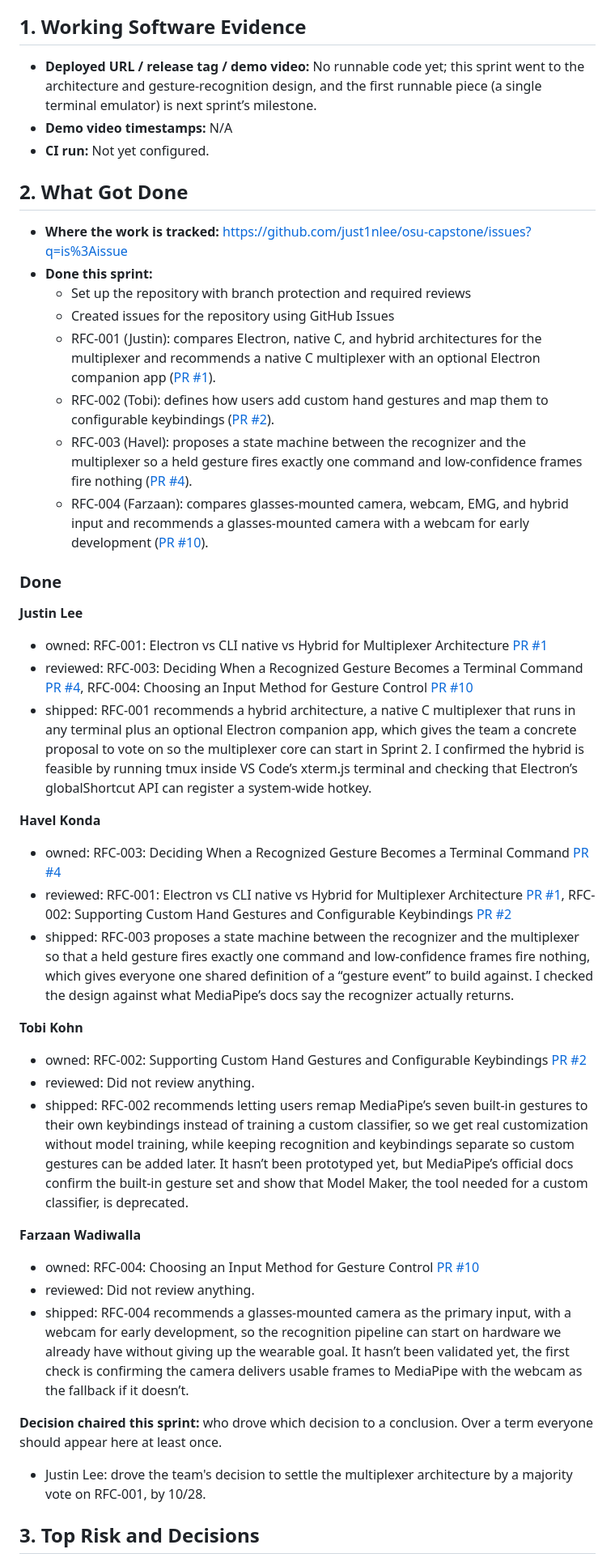
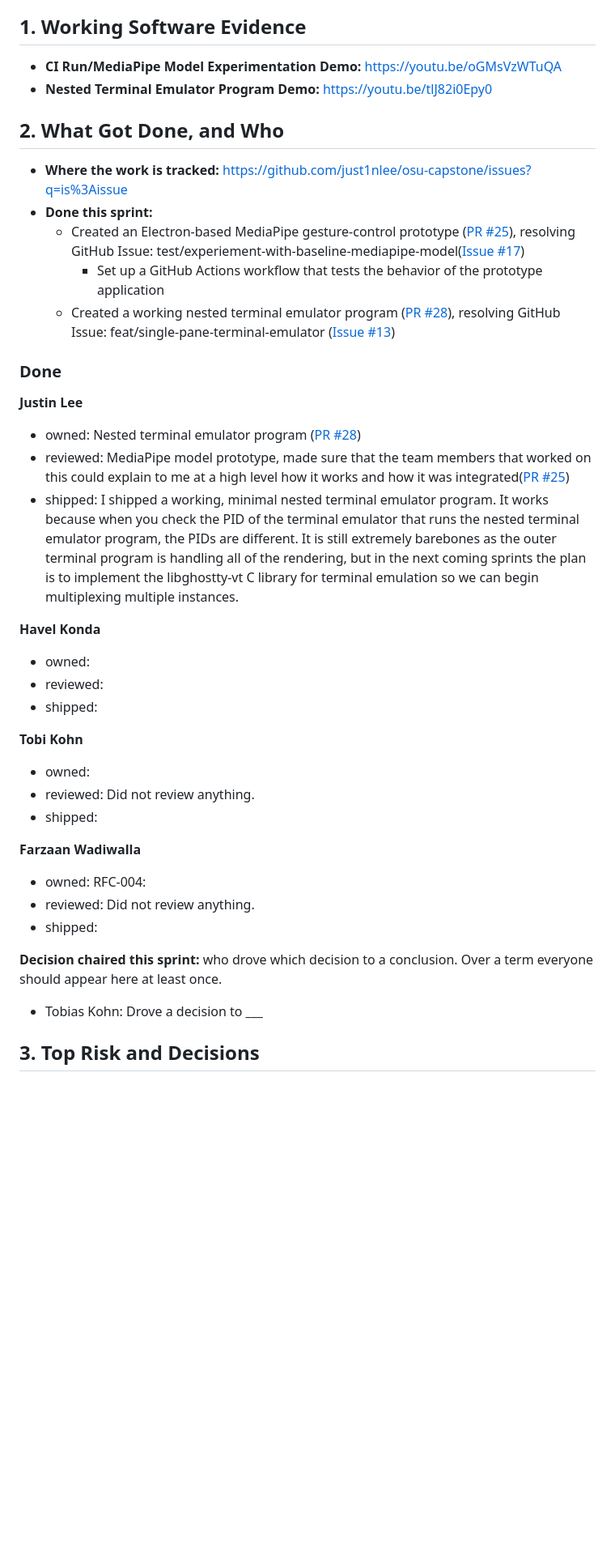
Before and after one commit to just1nlee/osu-capstone, a Markdown page: docs/assignments/sprint-notes-2.md, the part around one of its changes. Shown at 81% size. GitHub-like rendering; blank space fills up the shorter version.

Commit message:
feat: add personal contribution to sprint-2-notes.md
Signed-off-by: Justin Lee <leejustincs@gmail.com>

```diff
--- a/docs/assignments/sprint-notes-2.md
+++ b/docs/assignments/sprint-notes-2.md
@@ -11,50 +11,46 @@
 
 ## 1. Working Software Evidence
 
-- **Deployed URL / release tag / demo video:** No runnable code yet; this sprint went to the architecture and gesture-recognition design, and the first runnable piece (a single terminal emulator) is next sprint’s milestone.
-- **Demo video timestamps:** N/A
-- **CI run:** Not yet configured.
+- **CI Run/MediaPipe Model Experimentation Demo:** https://youtu.be/oGMsVzWTuQA
+- **Nested Terminal Emulator Program Demo:** https://youtu.be/tlJ82i0Epy0
 
-## 2. What Got Done
+## 2. What Got Done, and Who
 
 - **Where the work is tracked:** https://github.com/just1nlee/osu-capstone/issues?q=is%3Aissue
 - **Done this sprint:**
-  - Set up the repository with branch protection and required reviews
-  - Created issues for the repository using GitHub Issues
-  - RFC-001 (Justin): compares Electron, native C, and hybrid architectures for the multiplexer and recommends a native C multiplexer with an optional Electron companion app ([PR #1](https://github.com/just1nlee/osu-capstone/pull/1)).
-  - RFC-002 (Tobi): defines how users add custom hand gestures and map them to configurable keybindings ([PR #2](https://github.com/just1nlee/osu-capstone/pull/2)).
-  - RFC-003 (Havel): proposes a state machine between the recognizer and the multiplexer so a held gesture fires exactly one command and low-confidence frames fire nothing ([PR #4](https://github.com/just1nlee/osu-capstone/pull/4)).
-  - RFC-004 (Farzaan): compares glasses-mounted camera, webcam, EMG, and hybrid input and recommends a glasses-mounted camera with a webcam for early development ([PR #10](https://github.com/just1nlee/osu-capstone/pull/10)).
+  - Created an Electron-based MediaPipe gesture-control prototype ([PR #25](https://github.com/just1nlee/osu-capstone/pull/25)), resolving GitHub Issue: test/experiement-with-baseline-mediapipe-model([Issue #17](https://github.com/just1nlee/osu-capstone/issues/17))
+    - Set up a GitHub Actions workflow that tests the behavior of the prototype application
+  - Created a working nested terminal emulator program ([PR #28](https://github.com/just1nlee/osu-capstone/pull/28)), resolving GitHub Issue: feat/single-pane-terminal-emulator ([Issue #13](https://github.com/just1nlee/osu-capstone/issues/13))
 
 ### Done
 
 **Justin Lee**
 
-- owned: RFC-001: Electron vs CLI native vs Hybrid for Multiplexer Architecture [PR #1](https://github.com/just1nlee/osu-capstone/pull/1)
-- reviewed: RFC-003: Deciding When a Recognized Gesture Becomes a Terminal Command [PR #4](https://github.com/just1nlee/osu-capstone/pull/4), RFC-004: Choosing an Input Method for Gesture Control [PR #10](https://github.com/just1nlee/osu-capstone/pull/10)
-- shipped: RFC-001 recommends a hybrid architecture, a native C multiplexer that runs in any terminal plus an optional Electron companion app, which gives the team a concrete proposal to vote on so the multiplexer core can start in Sprint 2. I confirmed the hybrid is feasible by running tmux inside VS Code’s xterm.js terminal and checking that Electron’s globalShortcut API can register a system-wide hotkey.
+- owned: Nested terminal emulator program ([PR #28](https://github.com/just1nlee/osu-capstone/pull/28))
+- reviewed: MediaPipe model prototype, made sure that the team members that worked on this could explain to me at a high level how it works and how it was integrated([PR #25](https://github.com/just1nlee/osu-capstone/pull/25))
+- shipped: I shipped a working, minimal nested terminal emulator program. It works because when you check the PID of the terminal emulator that runs the nested terminal emulator program, the PIDs are different. It is still extremely barebones as the outer terminal program is handling all of the rendering, but in the next coming sprints the plan is to implement the libghostty-vt C library for terminal emulation so we can begin multiplexing multiple instances.
 
 **Havel Konda**
 
-- owned: RFC-003: Deciding When a Recognized Gesture Becomes a Terminal Command [PR #4](https://github.com/just1nlee/osu-capstone/pull/4)
-- reviewed: RFC-001: Electron vs CLI native vs Hybrid for Multiplexer Architecture [PR #1](https://github.com/just1nlee/osu-capstone/pull/1), RFC-002: Supporting Custom Hand Gestures and Configurable Keybindings [PR #2](https://github.com/just1nlee/osu-capstone/pull/2)
-- shipped: RFC-003 proposes a state machine between the recognizer and the multiplexer so that a held gesture fires exactly one command and low-confidence frames fire nothing, which gives everyone one shared definition of a “gesture event” to build against. I checked the design against what MediaPipe’s docs say the recognizer actually returns.
+- owned:
+- reviewed:
+- shipped:
 
 **Tobi Kohn**
 
-- owned: RFC-002: Supporting Custom Hand Gestures and Configurable Keybindings [PR #2](https://github.com/just1nlee/osu-capstone/pull/2)
+- owned:
 - reviewed: Did not review anything.
-- shipped: RFC-002 recommends letting users remap MediaPipe’s seven built-in gestures to their own keybindings instead of training a custom classifier, so we get real customization without model training, while keeping recognition and keybindings separate so custom gestures can be added later. It hasn’t been prototyped yet, but MediaPipe’s official docs confirm the built-in gesture set and show that Model Maker, the tool needed for a custom classifier, is deprecated.
+- shipped:
 
 **Farzaan Wadiwalla**
 
-- owned: RFC-004: Choosing an Input Method for Gesture Control [PR #10](https://github.com/just1nlee/osu-capstone/pull/10)
+- owned: RFC-004:
 - reviewed: Did not review anything.
-- shipped: RFC-004 recommends a glasses-mounted camera as the primary input, with a webcam for early development, so the recognition pipeline can start on hardware we already have without giving up the wearable goal. It hasn’t been validated yet, the first check is confirming the camera delivers usable frames to MediaPipe with the webcam as the fallback if it doesn’t.
+- shipped:
 
 **Decision chaired this sprint:** who drove which decision to a conclusion. Over a term everyone should appear here at least once.
 
-- Justin Lee: drove the team's decision to settle the multiplexer architecture by a majority vote on RFC-001, by 10/28.
+- Tobias Kohn: Drove a decision to \_\_\_
 
 ## 3. Top Risk and Decisions
 
```
Also changed, not shown: other parts of docs/assignments/sprint-notes-2.md (+5 -3 lines).
